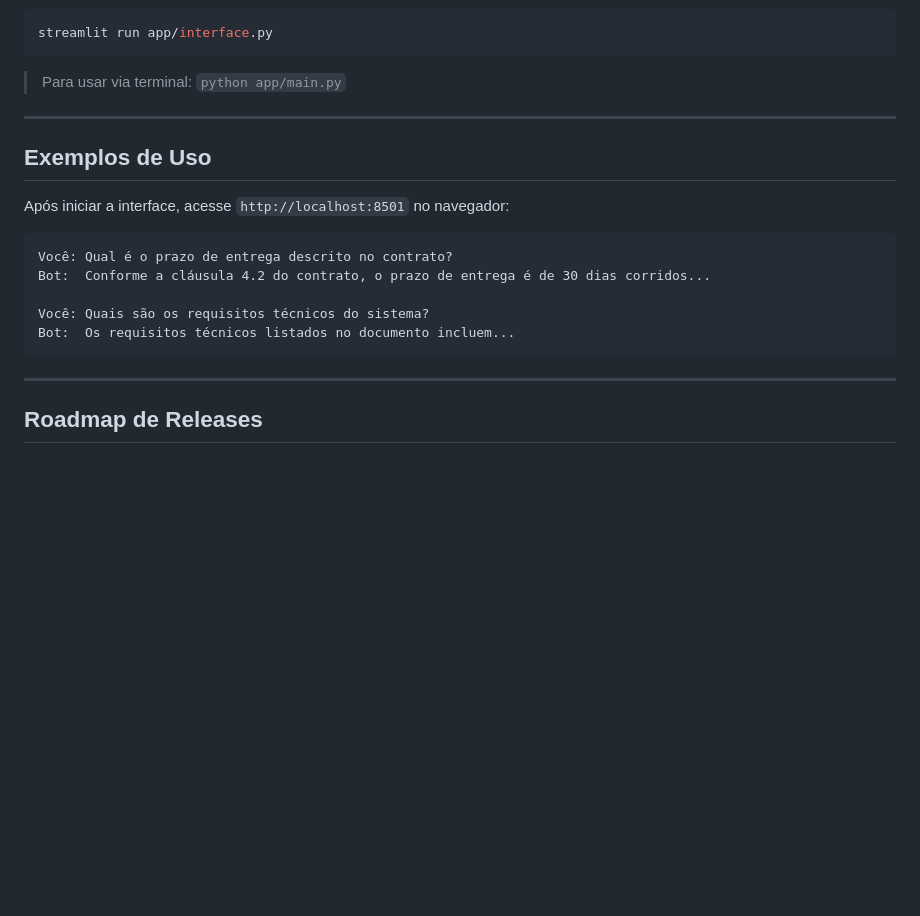
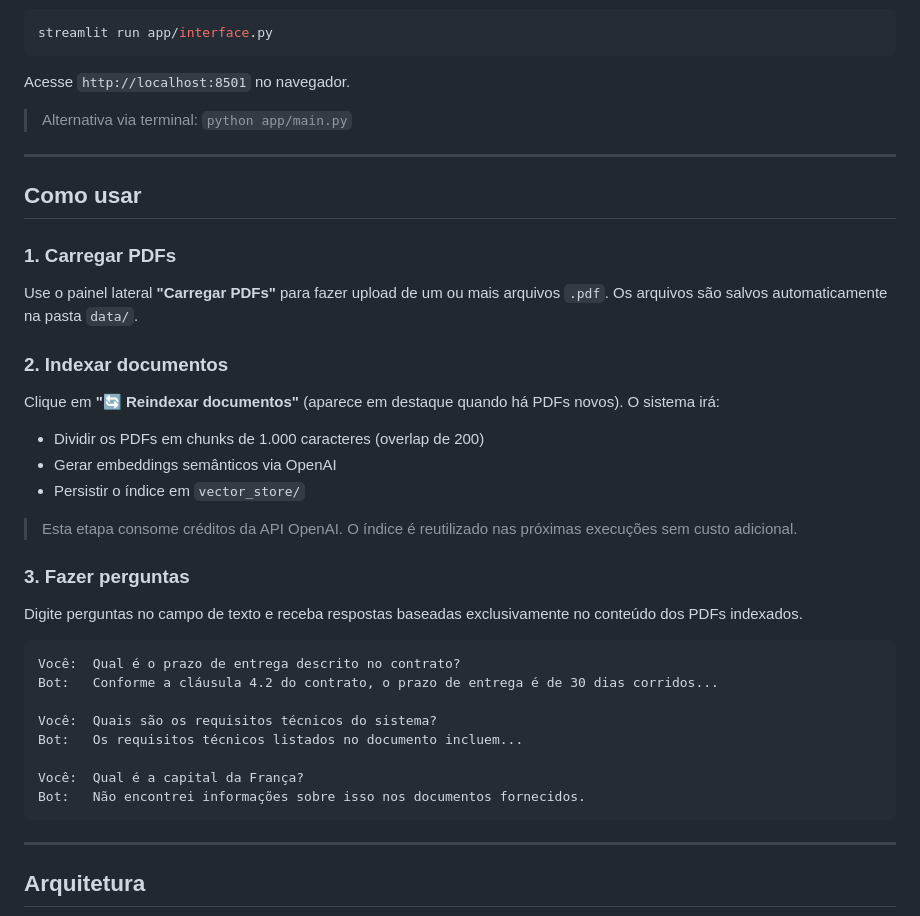
Before and after one commit to lgpsouza/chatbot-rag-pdf, a Markdown page: README.md, the part around one of its changes. Drawn GitHub-style; blank space fills up the shorter version.

````diff
--- a/README.md
+++ b/README.md
@@ -84,23 +87,44 @@ Coloque os arquivos `.pdf` na pasta `data/`.
 streamlit run app/interface.py
 ```
 
-> Para usar via terminal: `python app/main.py`
+Acesse `http://localhost:8501` no navegador.
+
+> Alternativa via terminal: `python app/main.py`
 
 ---
 
-## Exemplos de Uso
+## Como usar
 
-Após iniciar a interface, acesse `http://localhost:8501` no navegador:
+### 1. Carregar PDFs
+
+Use o painel lateral **"Carregar PDFs"** para fazer upload de um ou mais arquivos `.pdf`. Os arquivos são salvos automaticamente na pasta `data/`.
+
+### 2. Indexar documentos
+
+Clique em **"🔄 Reindexar documentos"** (aparece em destaque quando há PDFs novos). O sistema irá:
+
+- Dividir os PDFs em chunks de 1.000 caracteres (overlap de 200)
+- Gerar embeddings semânticos via OpenAI
+- Persistir o índice em `vector_store/`
+
+> Esta etapa consome créditos da API OpenAI. O índice é reutilizado nas próximas execuções sem custo adicional.
+
+### 3. Fazer perguntas
+
+Digite perguntas no campo de texto e receba respostas baseadas exclusivamente no conteúdo dos PDFs indexados.
 
 ```text
-Você: Qual é o prazo de entrega descrito no contrato?
-Bot:  Conforme a cláusula 4.2 do contrato, o prazo de entrega é de 30 dias corridos...
+Você:  Qual é o prazo de entrega descrito no contrato?
+Bot:   Conforme a cláusula 4.2 do contrato, o prazo de entrega é de 30 dias corridos...
 
-Você: Quais são os requisitos técnicos do sistema?
-Bot:  Os requisitos técnicos listados no documento incluem...
+Você:  Quais são os requisitos técnicos do sistema?
+Bot:   Os requisitos técnicos listados no documento incluem...
+
+Você:  Qual é a capital da França?
+Bot:   Não encontrei informações sobre isso nos documentos fornecidos.
 ```
 
 ---
 
-## Roadmap de Releases
+## Arquitetura
 
````
Also changed, not shown: other parts of README.md (+112 -34 lines).
